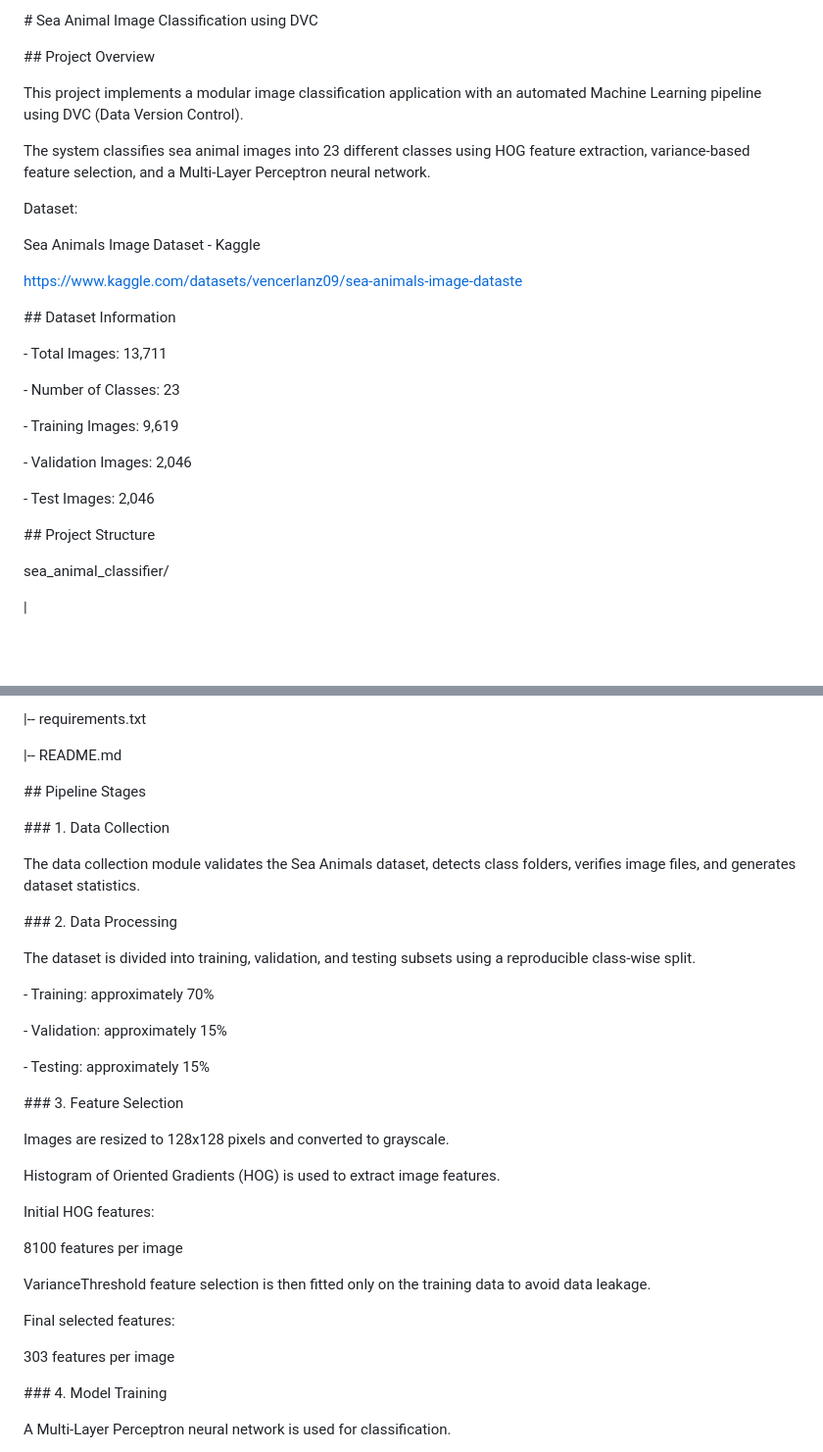
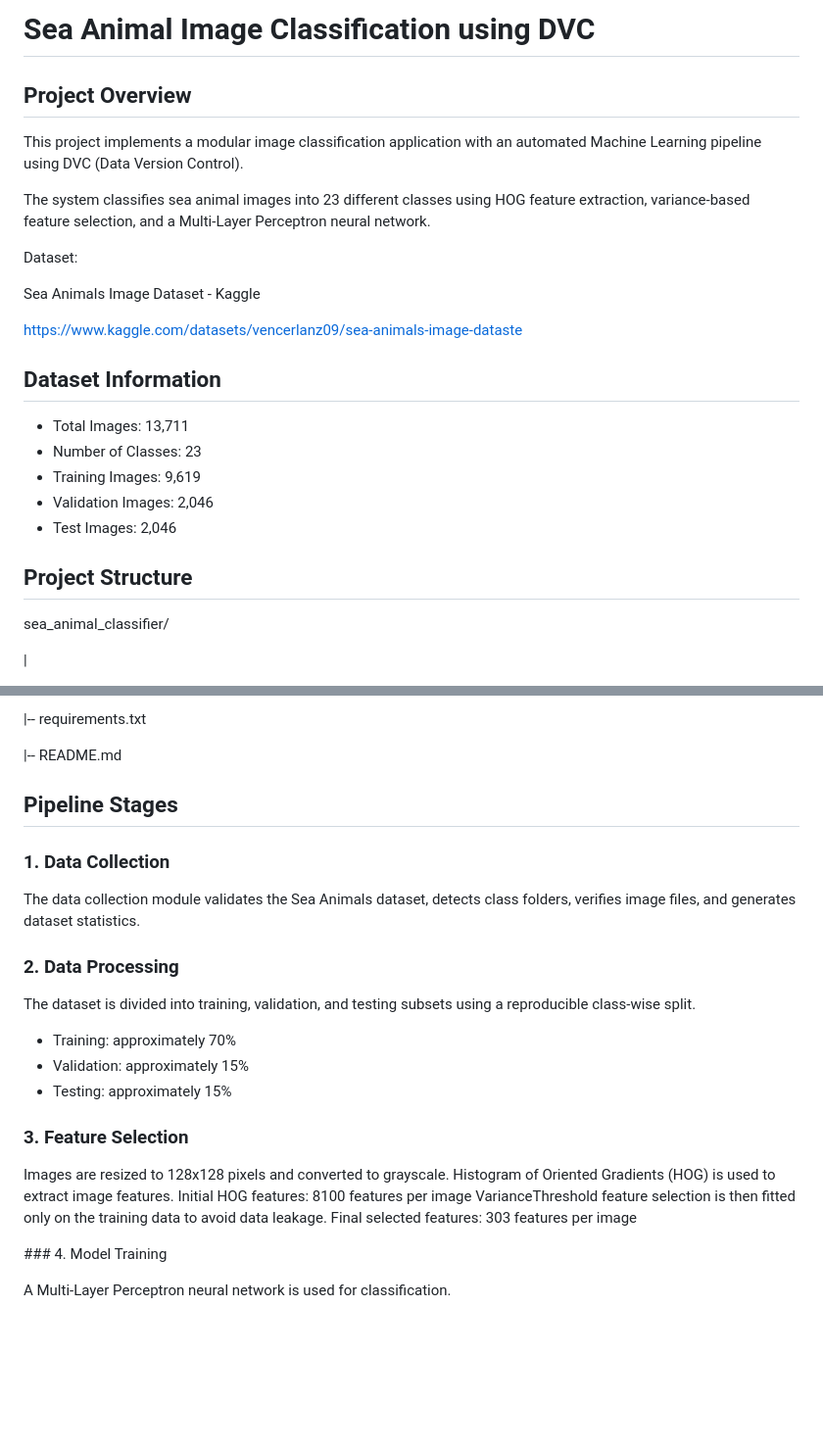
Before and after one commit to Ameya2137/Sea-Animal-Image-Classifier, a Markdown page: README.md, 2 parts joined by grey strips. Shown at 98% size. Drawn GitHub-style; blank space fills up the shorter version.

Commit message:
Refactor README.md for improved clarity and structure
Updated formatting and structure of the README file, including changes to section headers and dataset information.

```diff
--- a/README.md
+++ b/README.md
@@ -1,8 +1,8 @@
-\# Sea Animal Image Classification using DVC
+# Sea Animal Image Classification using DVC
 
 
 
-\## Project Overview
+## Project Overview
 
 
 
@@ -22,23 +22,16 @@ https://www.kaggle.com/datasets/vencerlanz09/sea-animals-image-dataste
 
 
 
-\## Dataset Information
+## Dataset Information
+
+- Total Images: 13,711
+- Number of Classes: 23
+- Training Images: 9,619
+- Validation Images: 2,046
+- Test Images: 2,046
 
 
-
-\- Total Images: 13,711
-
-\- Number of Classes: 23
-
-\- Training Images: 9,619
-
-\- Validation Images: 2,046
-
-\- Test Images: 2,046
-
-
-
-\## Project Structure
+## Project Structure
 
 
 
@@ -84,63 +77,26 @@ sea\_animal\_classifier/
 
 
 
-\## Pipeline Stages
+## Pipeline Stages
 
-
-
-\### 1. Data Collection
-
-
+### 1. Data Collection
 
 The data collection module validates the Sea Animals dataset, detects class folders, verifies image files, and generates dataset statistics.
 
-
-
-\### 2. Data Processing
-
-
+### 2. Data Processing
 
 The dataset is divided into training, validation, and testing subsets using a reproducible class-wise split.
 
+- Training: approximately 70%
+- Validation: approximately 15%
+- Testing: approximately 15%
 
-
-\- Training: approximately 70%
-
-\- Validation: approximately 15%
-
-\- Testing: approximately 15%
-
-
-
-\### 3. Feature Selection
-
-
-
+### 3. Feature Selection
 Images are resized to 128x128 pixels and converted to grayscale.
-
-
-
 Histogram of Oriented Gradients (HOG) is used to extract image features.
-
-
-
-Initial HOG features:
-
-
-
-8100 features per image
-
-
-
+Initial HOG features: 8100 features per image
 VarianceThreshold feature selection is then fitted only on the training data to avoid data leakage.
-
-
-
-Final selected features:
-
-
-
-303 features per image
+Final selected features: 303 features per image
 
 
 
```
